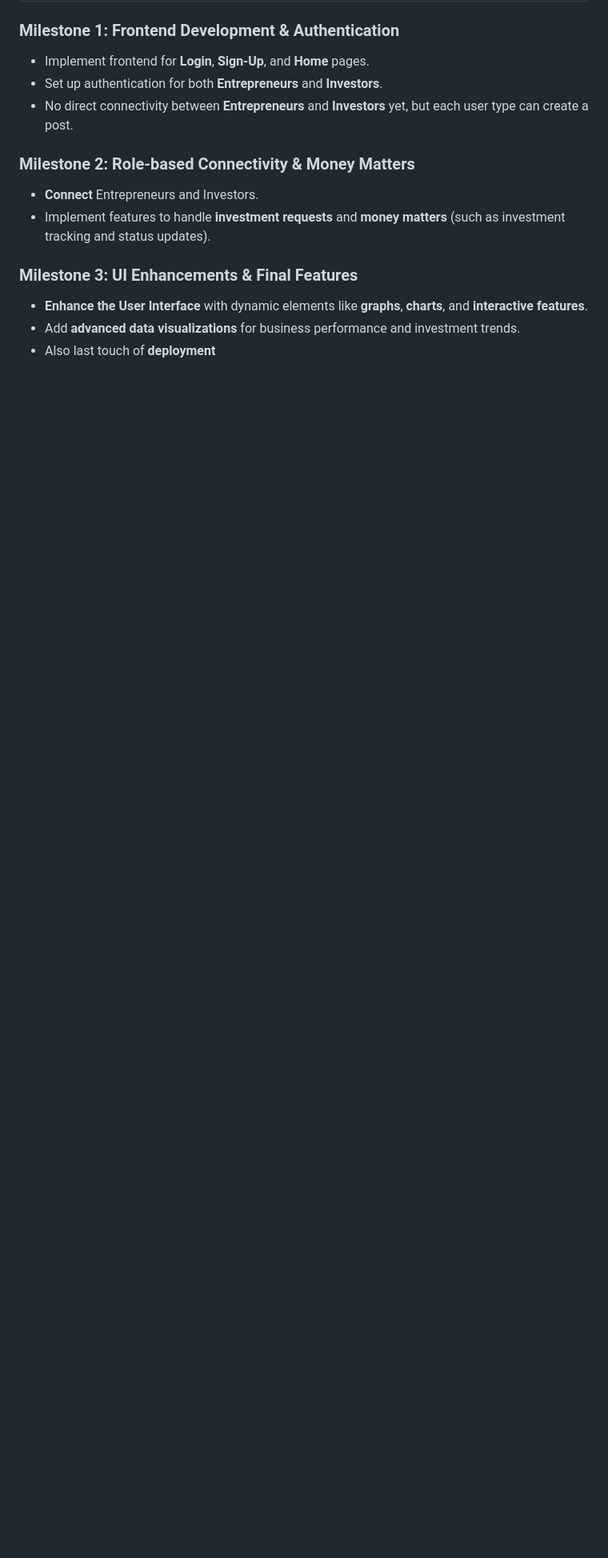
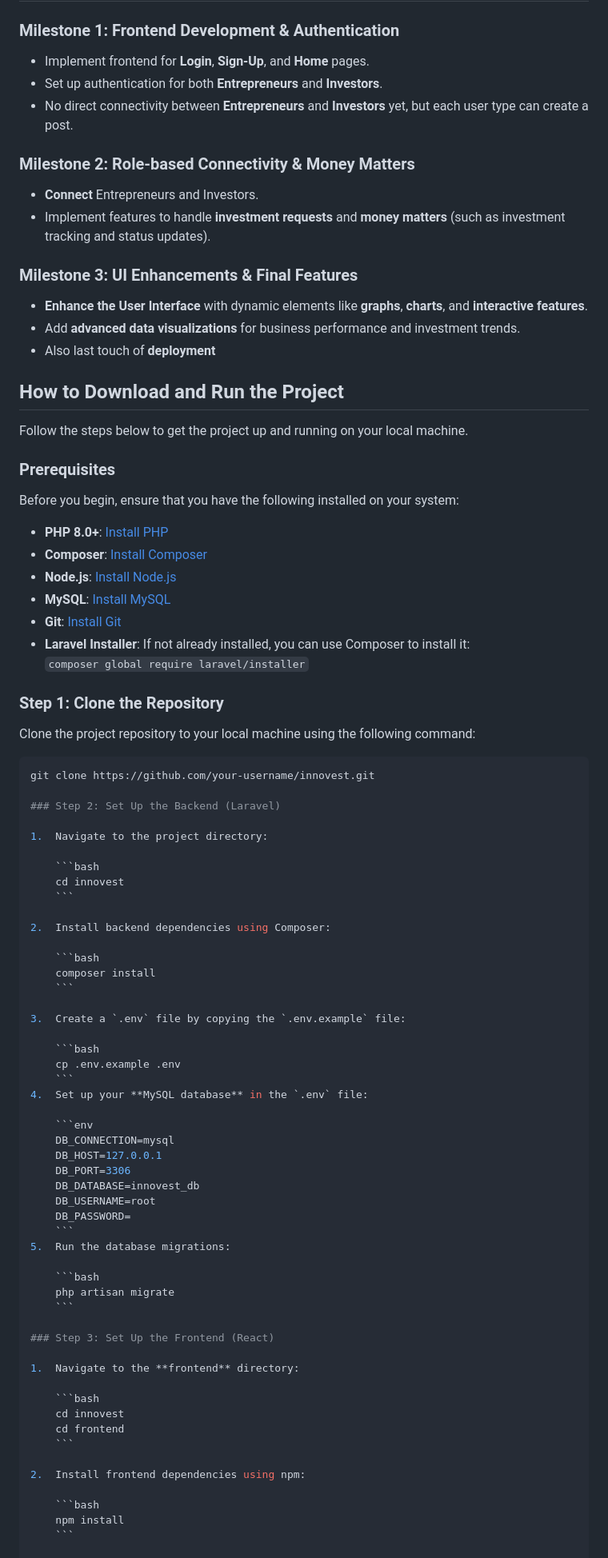
Before and after one commit to kazi-kamruddin/Innovest, a Markdown page: README.md, the part around one of its changes. Shown at 80% size. GitHub-like rendering; blank space fills up the shorter version.

Commit message:
Readme File Done

````diff
--- a/README.md
+++ b/README.md
@@ -182,3 +182,78 @@ Innovest offers a comprehensive platform for connecting entrepreneurs and invest
 - **Enhance the User Interface** with dynamic elements like **graphs**, **charts**, and **interactive features**.
 - Add **advanced data visualizations** for business performance and investment trends.
 - Also last touch of **deployment**
+
+
+
+
+## How to Download and Run the Project
+
+Follow the steps below to get the project up and running on your local machine.
+
+### Prerequisites
+Before you begin, ensure that you have the following installed on your system:
+
+- **PHP 8.0+**: [Install PHP](https://www.php.net/downloads.php)
+- **Composer**: [Install Composer](https://getcomposer.org/)
+- **Node.js**: [Install Node.js](https://nodejs.org/)
+- **MySQL**: [Install MySQL](https://dev.mysql.com/downloads/installer/)
+- **Git**: [Install Git](https://git-scm.com/)
+- **Laravel Installer**: If not already installed, you can use Composer to install it:
+  `composer global require laravel/installer`
+
+### Step 1: Clone the Repository
+Clone the project repository to your local machine using the following command:
+
+```bash
+git clone https://github.com/your-username/innovest.git
+
+### Step 2: Set Up the Backend (Laravel)
+
+1.  Navigate to the project directory:
+
+    ```bash
+    cd innovest
+    ```
+
+2.  Install backend dependencies using Composer:
+
+    ```bash
+    composer install
+    ```
+
+3.  Create a `.env` file by copying the `.env.example` file:
+
+    ```bash
+    cp .env.example .env
+    ```
+4.  Set up your **MySQL database** in the `.env` file:
+
+    ```env
+    DB_CONNECTION=mysql
+    DB_HOST=127.0.0.1
+    DB_PORT=3306
+    DB_DATABASE=innovest_db
+    DB_USERNAME=root
+    DB_PASSWORD=
+    ```
+5.  Run the database migrations:
+
+    ```bash
+    php artisan migrate
+    ```
+
+### Step 3: Set Up the Frontend (React)
+
+1.  Navigate to the **frontend** directory:
+
+    ```bash
+    cd innovest
+    cd frontend
+    ```
+
+2.  Install frontend dependencies using npm:
+
+    ```bash
+    npm install
+    ```
+
````
Also changed, not shown: other parts of README.md (+39 -0 lines).
